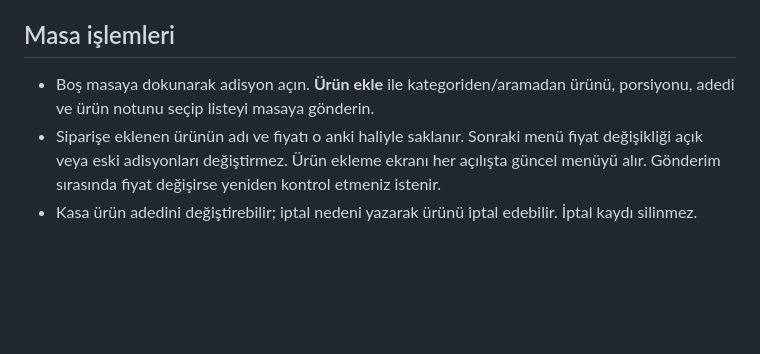
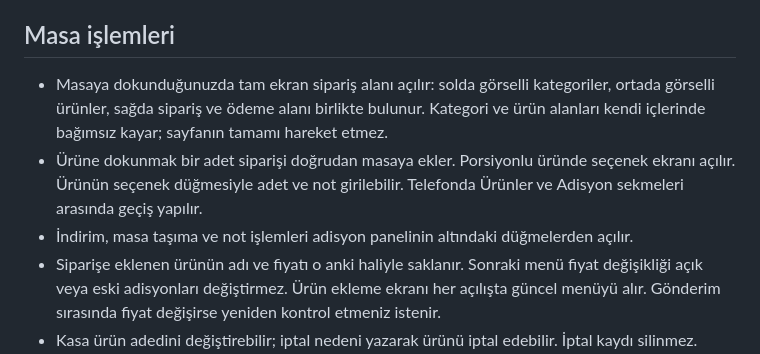
Before and after one commit to uzermm/natura-menu, a Markdown page: docs/ADISYON.md, the part around the change. Drawn GitHub-style; blank space fills up the shorter version.

```diff
--- a/docs/ADISYON.md
+++ b/docs/ADISYON.md
@@ -4,7 +4,9 @@ Yönetim panelindeki **Masalar ve adisyon** sekmesi kasa ekranıdır. İlk açı
 
 ## Masa işlemleri
 
-- Boş masaya dokunarak adisyon açın. **Ürün ekle** ile kategoriden/aramadan ürünü, porsiyonu, adedi ve ürün notunu seçip listeyi masaya gönderin.
+- Masaya dokunduğunuzda tam ekran sipariş alanı açılır: solda görselli kategoriler, ortada görselli ürünler, sağda sipariş ve ödeme alanı birlikte bulunur. Kategori ve ürün alanları kendi içlerinde bağımsız kayar; sayfanın tamamı hareket etmez.
+- Ürüne dokunmak bir adet siparişi doğrudan masaya ekler. Porsiyonlu üründe seçenek ekranı açılır. Ürünün seçenek düğmesiyle adet ve not girilebilir. Telefonda Ürünler ve Adisyon sekmeleri arasında geçiş yapılır.
+- İndirim, masa taşıma ve not işlemleri adisyon panelinin altındaki düğmelerden açılır.
 - Siparişe eklenen ürünün adı ve fiyatı o anki haliyle saklanır. Sonraki menü fiyat değişikliği açık veya eski adisyonları değiştirmez. Ürün ekleme ekranı her açılışta güncel menüyü alır. Gönderim sırasında fiyat değişirse yeniden kontrol etmeniz istenir.
 - Kasa ürün adedini değiştirebilir; iptal nedeni yazarak ürünü iptal edebilir. İptal kaydı silinmez. Yapılan ödemeden daha düşük bir hesaba yol açacak değişiklik reddedilir.
 - %10 ve %20 indirim ürün ara toplamına uygulanır. Tekrar basmak indirimi katlamaz; mevcut indirimi değiştirir. **Kaldır** indirimi sıfırlar.
```
Also changed, not shown: README.md (+1 -0 lines), docs/screenshots/pos-workspace-laptop.jpg (added), docs/screenshots/pos-workspace-mobile-bill.jpg (added), docs/screenshots/pos-workspace-mobile-menu.jpg (added), docs/screenshots/pos-workspace.jpg (added), 2 other files.
